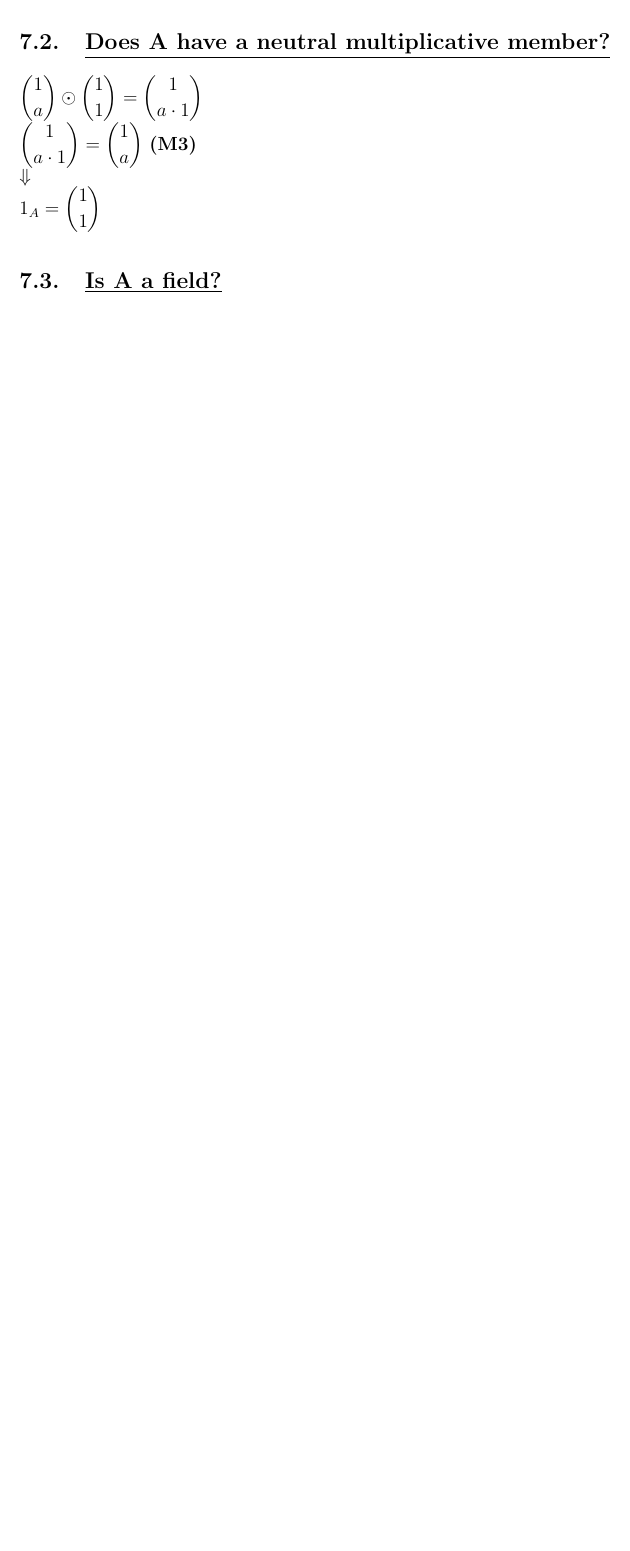
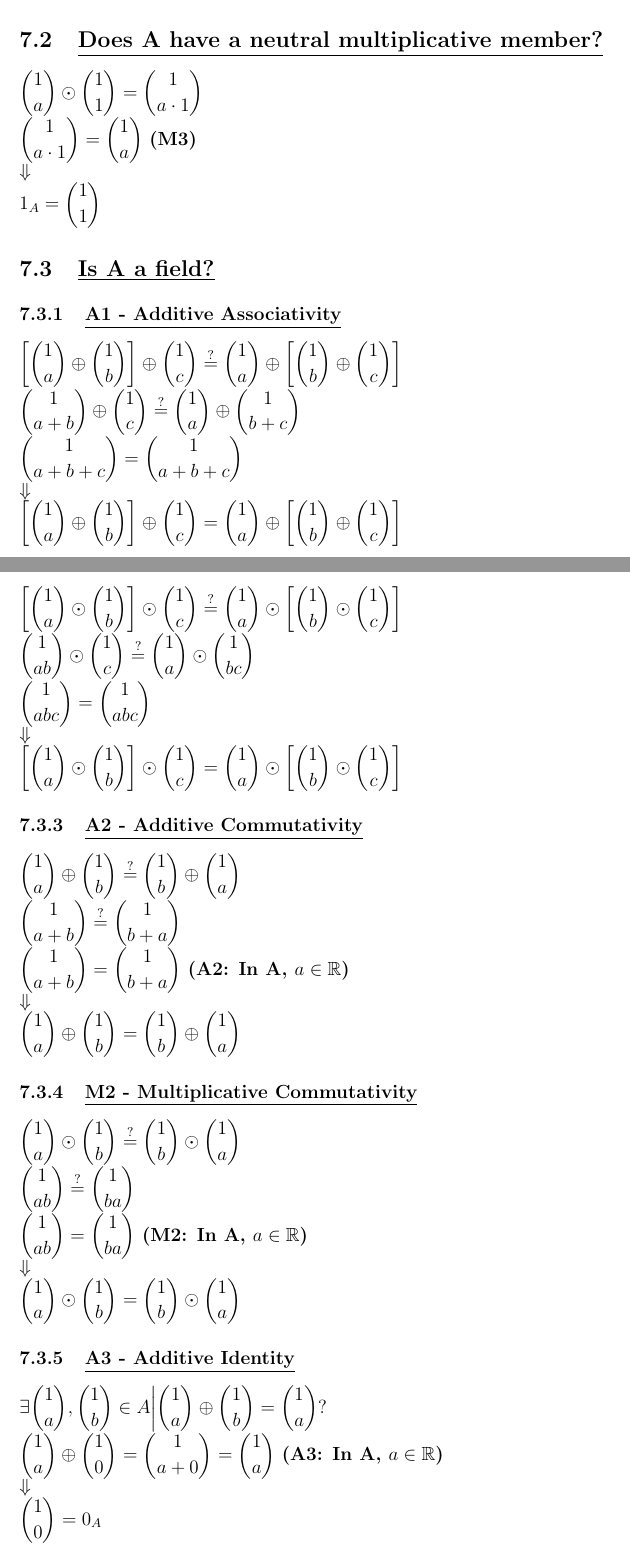
Before and after one commit to vaknin/academy, a LaTeX problem sheet (Linear Algebra I/Exercises/Week 1/ex.tex): part of page 7 of 7 before the commit and two parts of pages 7 and 8 of 9 after it, the two joined at a grey line, cut so that both start at the same text, the shorter picture padded with empty space. Compiled offline with pdfLaTeX.

Commit message:
ex7 progress

```diff
--- a/Linear Algebra I/Exercises/Week 1/ex.tex
+++ b/Linear Algebra I/Exercises/Week 1/ex.tex
@@ -10,18 +10,16 @@
 
 % Custom commands
 \newcommand{\sub}[1]{\subsection{\underline{#1}}}
+\newcommand{\subsub}[1]{\subsubsection{\underline{#1}}}
+\newcommand{\?}{\stackrel{?}{=}}
+\newcommand{\R}{\ensuremath{\mathbb{R}}}
 \renewcommand{\qed}{\ensuremath{\blacksquare\pagebreak}}
 \renewcommand{\b}[1]{\textbf{#1}}
 \renewcommand{\because}[1]{~\b{(#1)}\\}
 \renewcommand{\d}{\ensuremath{\Downarrow\\~}}
 
-% Set section point after number
-\usepackage{titlesec}
-\titlelabel{\thetitle.\quad}
-
 % Begin Document %
 \begin{document}
-
 
 % Title Page
 \begin{titlepage}
@@ -150,6 +147,7 @@ $
         \d
         1_{A} = \dbinom{1}{1}
     $
-
     \sub{Is A a field?}
-
+        \subsub{A1 - Additive Associativity}
+        $
+            \bigg{[}\dbinom{1}{a}\oplus{}\dbinom{1}{b}\bigg{]}\oplus{}\dbinom{1}{c} \? \dbinom{1}{a} \oplus{} \bigg{[}\dbinom{1}{b}\oplus{}\dbinom{1}{c}\bigg{]} \\
@@ -155,0 +157,6 @@ $
+            \bigg{[}\dbinom{1}{a}\oplus{}\dbinom{1}{b}\bigg{]}\oplus{}\dbinom{1}{c} = \dbinom{1}{a} \oplus{} \bigg{[}\dbinom{1}{b}\oplus{}\dbinom{1}{c}\bigg{]}
+        $
+        \pagebreak
+        \subsub{M1 - Multiplicative Associativity}
+        $
+            \bigg{[}\dbinom{1}{a}\odot{}\dbinom{1}{b}\bigg{]}\odot{}\dbinom{1}{c} \? \dbinom{1}{a} \odot{} \bigg{[}\dbinom{1}{b}\odot{}\dbinom{1}{c}\bigg{]} \\
@@ -155,0 +166,27 @@ $
+            \bigg{[}\dbinom{1}{a}\odot{}\dbinom{1}{b}\bigg{]}\odot{}\dbinom{1}{c} = \dbinom{1}{a} \odot{} \bigg{[}\dbinom{1}{b}\odot{}\dbinom{1}{c}\bigg{]}
+        $
+        \subsub{A2 - Additive Commutativity}
+        $
+            \dbinom{1}{a} \oplus \dbinom{1}{b} \? \dbinom{1}{b} \oplus \dbinom{1}{a} \\
+            \dbinom{1}{a+b} \? \dbinom{1}{b+a} \\
+            \dbinom{1}{a+b} = \dbinom{1}{b+a} \because{A2: In A, $a\in\R$}
+            \d
+            \dbinom{1}{a} \oplus \dbinom{1}{b} = \dbinom{1}{b} \oplus \dbinom{1}{a}
+        $
+        \subsub{M2 - Multiplicative Commutativity}
+        $
+            \dbinom{1}{a} \odot \dbinom{1}{b} \? \dbinom{1}{b} \odot \dbinom{1}{a} \\
+            \dbinom{1}{ab} \? \dbinom{1}{ba} \\
+            \dbinom{1}{ab} = \dbinom{1}{ba} \because{M2: In A, $a\in\R$}
+            \d
+            \dbinom{1}{a} \odot \dbinom{1}{b} = \dbinom{1}{b} \odot \dbinom{1}{a}
+        $
+        \subsub{A3 - Additive Identity}
+        $
+            \exists\dbinom{1}{a},\dbinom{1}{b}\in{A}\bigg{|}\dbinom{1}{a}\oplus\dbinom{1}{b}=\dbinom{1}{a}? \\
+            \dbinom{1}{a}\oplus\dbinom{1}{0}=\dbinom{1}{a+0}=\dbinom{1}{a} \because{A3: In A, $a\in\R$}
+            \d
+            \dbinom{1}{0} = 0_{A}
+        $
+        \pagebreak
+        \subsub{M3 - Multiplicative Identity}
```
Also changed, not shown: Linear Algebra I/Exercises/Week 1/ex.pdf, Linear Algebra I/Exercises/Week 1/ex.tex (27 more changed lines). Lines whose indentation alone changed are shown as unchanged.
